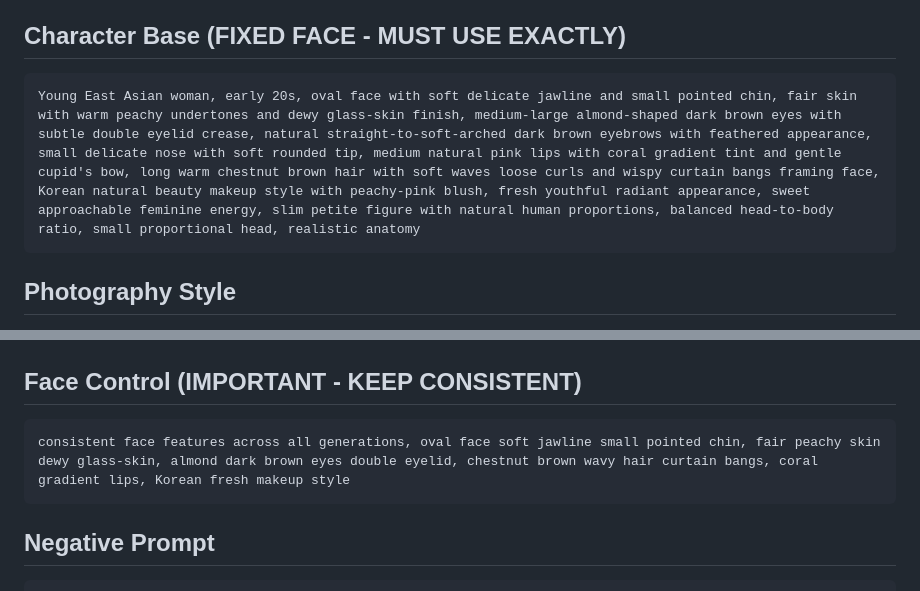
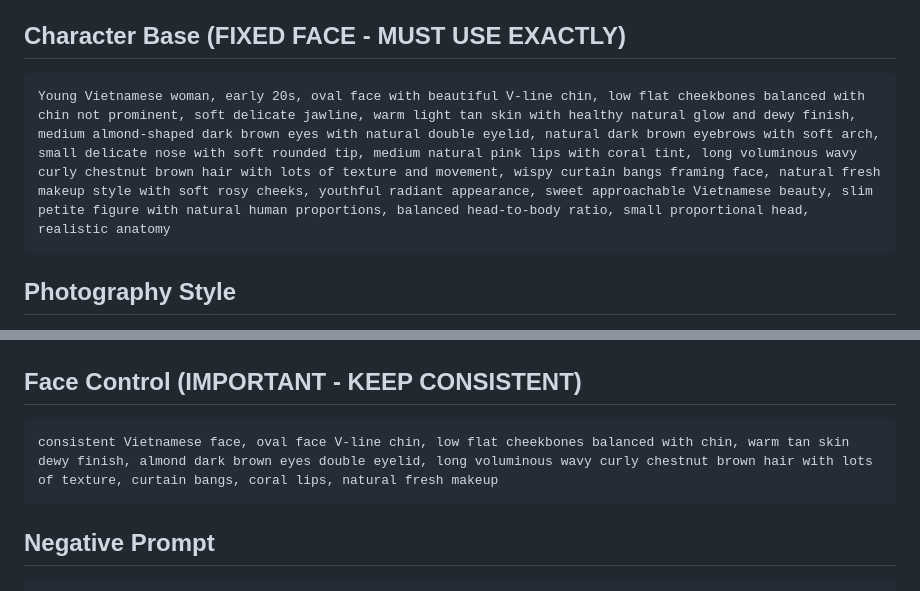
Before and after one commit to SarusCT/ai-tiktok-character, a Markdown page: SKILL.md, 2 parts joined by grey strips. Drawn GitHub-style.

Commit message:
Fix: Vietnamese face style - low cheekbones, V-line chin, voluminous curly hair with texture

````diff
--- a/SKILL.md
+++ b/SKILL.md
@@ -24,7 +24,7 @@ Use this skill ONLY when user asks to generate/create an image in #ai-tiktok-pro
 ## Character Base (FIXED FACE - MUST USE EXACTLY)
 
 ```
-Young East Asian woman, early 20s, oval face with soft delicate jawline and small pointed chin, fair skin with warm peachy undertones and dewy glass-skin finish, medium-large almond-shaped dark brown eyes with subtle double eyelid crease, natural straight-to-soft-arched dark brown eyebrows with feathered appearance, small delicate nose with soft rounded tip, medium natural pink lips with coral gradient tint and gentle cupid's bow, long warm chestnut brown hair with soft waves loose curls and wispy curtain bangs framing face, Korean natural beauty makeup style with peachy-pink blush, fresh youthful radiant appearance, sweet approachable feminine energy, slim petite figure with natural human proportions, balanced head-to-body ratio, small proportional head, realistic anatomy
+Young Vietnamese woman, early 20s, oval face with beautiful V-line chin, low flat cheekbones balanced with chin not prominent, soft delicate jawline, warm light tan skin with healthy natural glow and dewy finish, medium almond-shaped dark brown eyes with natural double eyelid, natural dark brown eyebrows with soft arch, small delicate nose with soft rounded tip, medium natural pink lips with coral tint, long voluminous wavy curly chestnut brown hair with lots of texture and movement, wispy curtain bangs framing face, natural fresh makeup style with soft rosy cheeks, youthful radiant appearance, sweet approachable Vietnamese beauty, slim petite figure with natural human proportions, balanced head-to-body ratio, small proportional head, realistic anatomy
 ```
 
 ## Photography Style
@@ -48,7 +48,7 @@ natural editorial composition, subject centered or slightly off-center, realisti
 ## Face Control (IMPORTANT - KEEP CONSISTENT)
 
 ```
-consistent face features across all generations, oval face soft jawline small pointed chin, fair peachy skin dewy glass-skin, almond dark brown eyes double eyelid, chestnut brown wavy hair curtain bangs, coral gradient lips, Korean fresh makeup style
+consistent Vietnamese face, oval face V-line chin, low flat cheekbones balanced with chin, warm tan skin dewy finish, almond dark brown eyes double eyelid, long voluminous wavy curly chestnut brown hair with lots of texture, curtain bangs, coral lips, natural fresh makeup
 ```
 
 ## Negative Prompt
````
